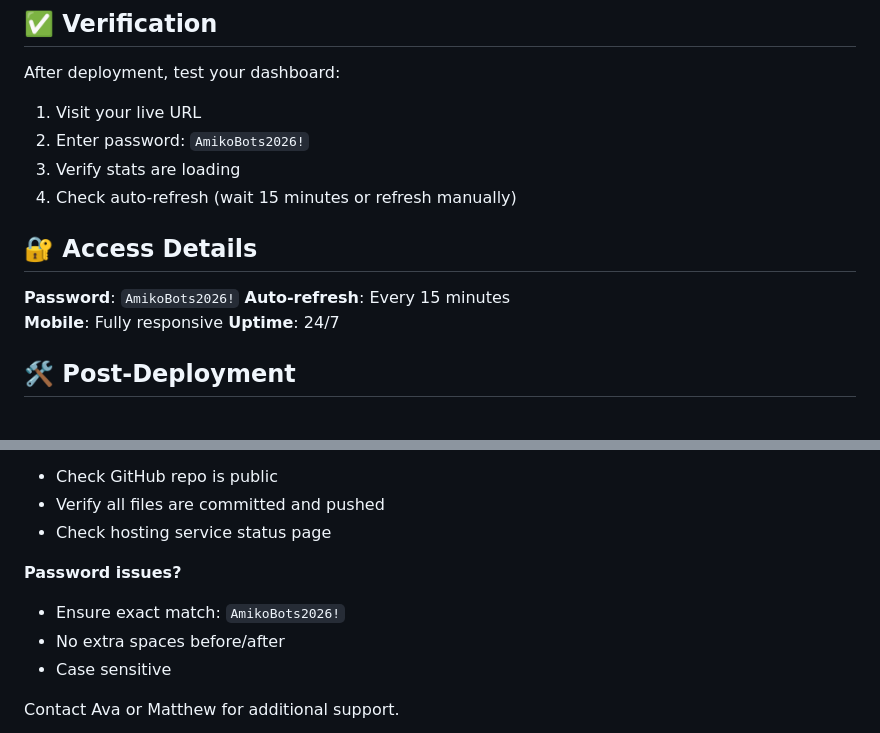
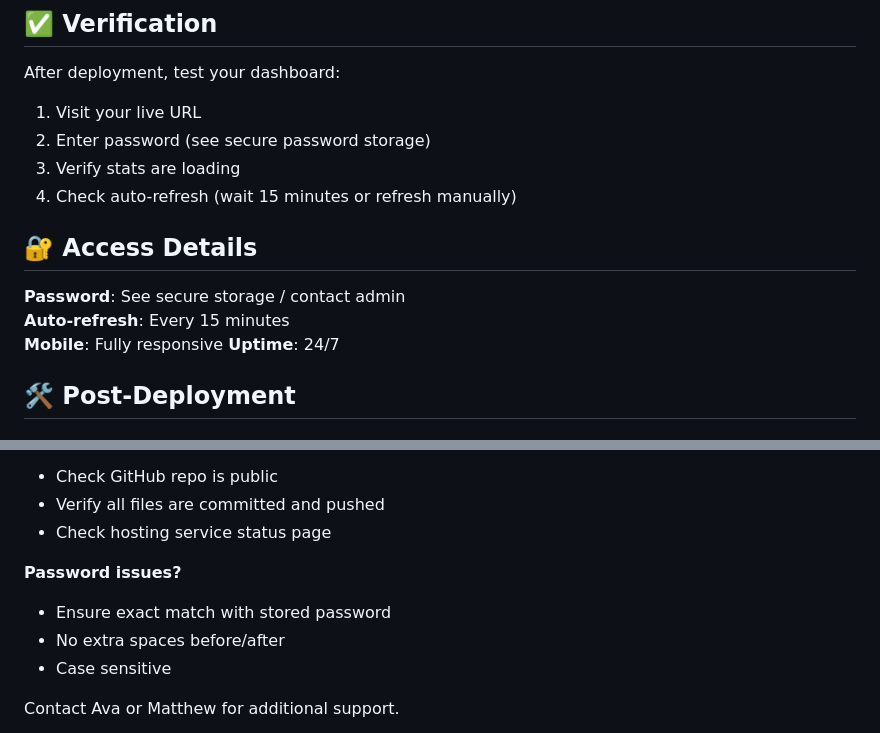
Before and after one commit to martyryze/swarm-dashboard, a Markdown page: DEPLOY.md, 2 parts joined by grey strips. GitHub-like rendering.

```diff
--- a/DEPLOY.md
+++ b/DEPLOY.md
@@ -52,13 +52,13 @@ Your URL: `https://amiko-swarm-dashboard.vercel.app`
 
 After deployment, test your dashboard:
 1. Visit your live URL
-2. Enter password: `AmikoBots2026!`
+2. Enter password (see secure password storage)
 3. Verify stats are loading
 4. Check auto-refresh (wait 15 minutes or refresh manually)
 
 ## 🔐 Access Details
 
-**Password**: `AmikoBots2026!`
+**Password**: See secure storage / contact admin
 **Auto-refresh**: Every 15 minutes
 **Mobile**: Fully responsive
 **Uptime**: 24/7
@@ -107,7 +107,7 @@ Commit and push changes.
 - Check hosting service status page
 
 **Password issues?**
-- Ensure exact match: `AmikoBots2026!`
+- Ensure exact match with stored password
 - No extra spaces before/after
 - Case sensitive
 
```
Also changed, not shown: README.md (+1 -1 lines).
